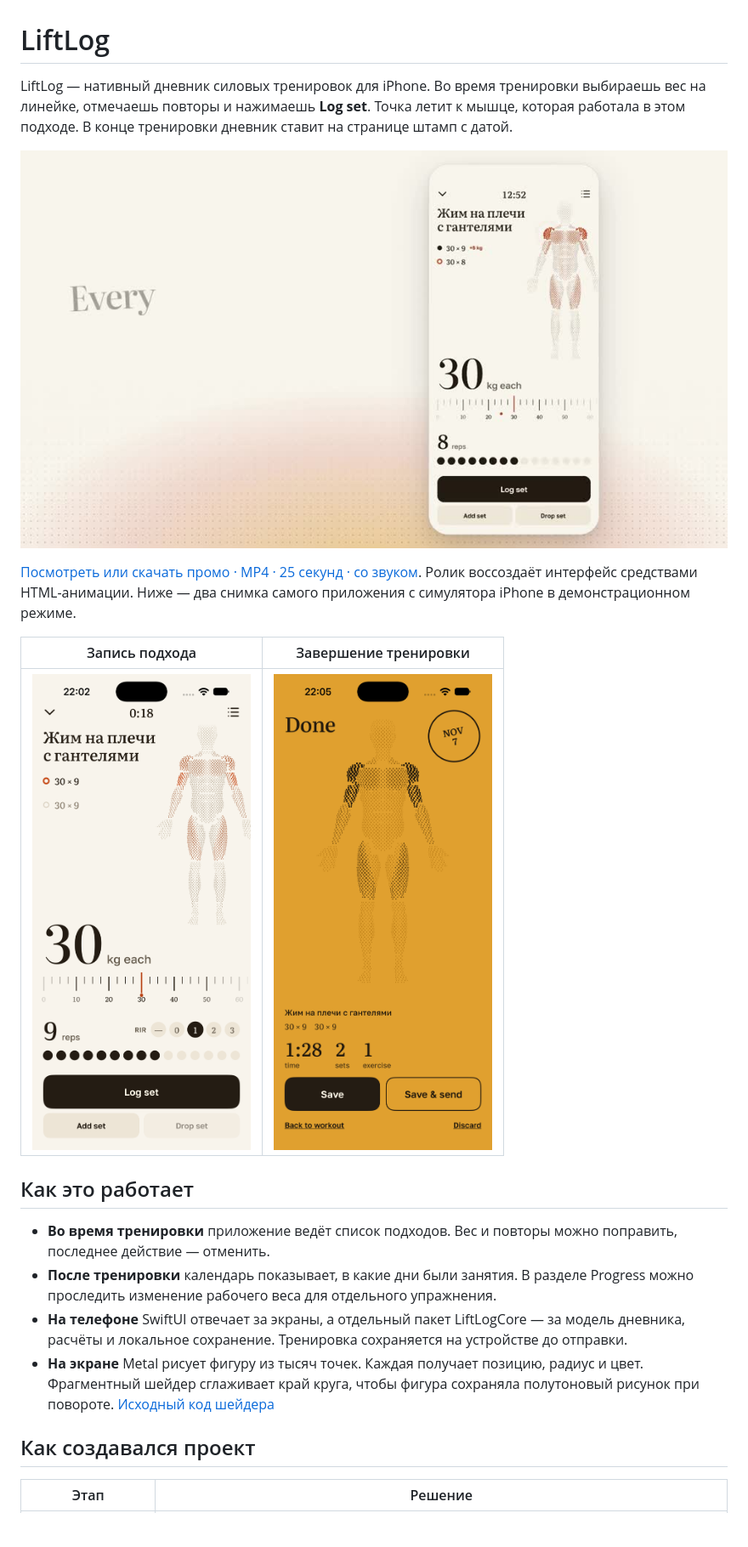
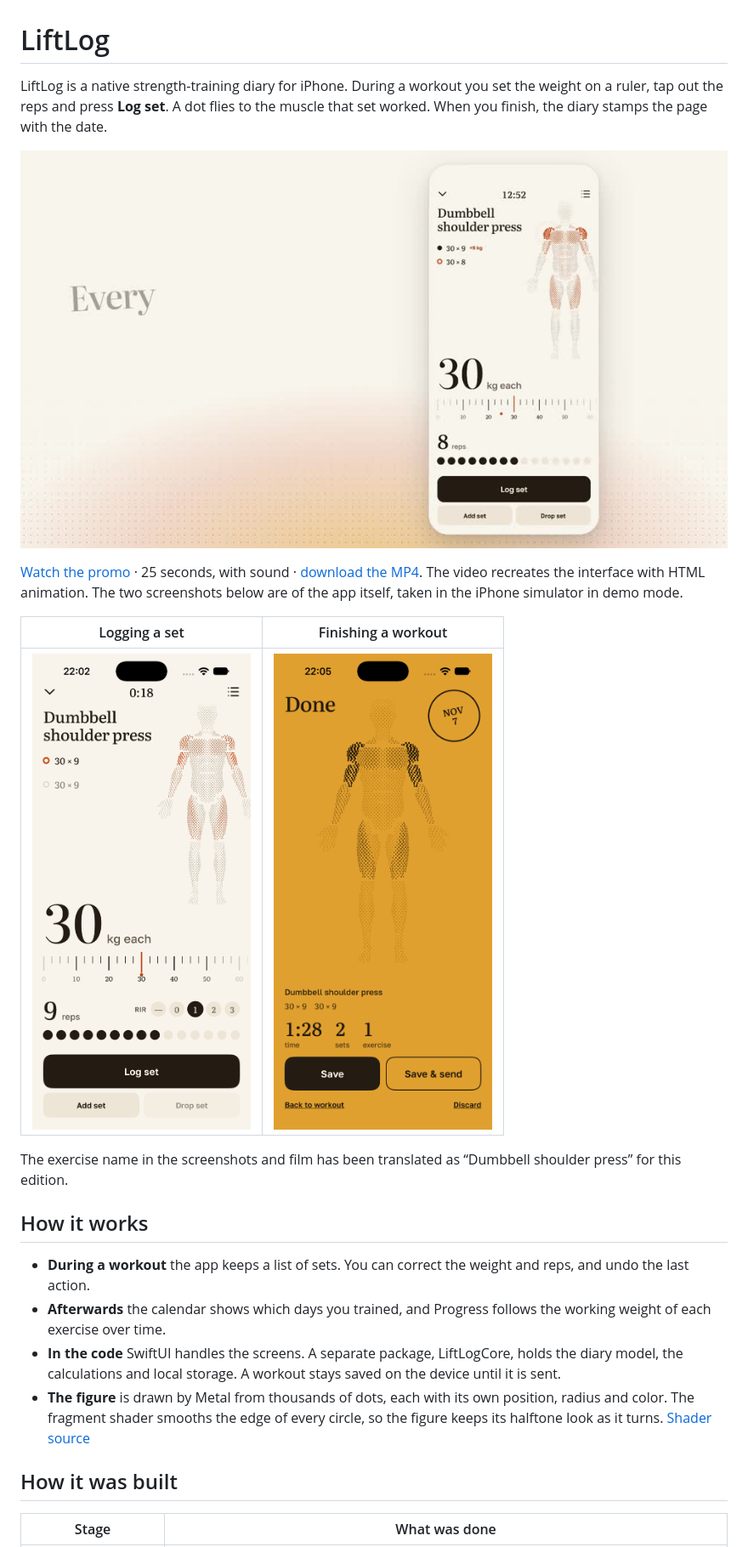
Before and after one commit to nikitovih2004-ui/liftlog-showcase, a Markdown page: README.md, the part around one of its changes. Shown at 85% size. Rendered like a GitHub page; pictures changed too: media/finish.png, media/poster.jpg, media/workout.png; blank space fills up the shorter version.

Commit message:
Publish English copy and localized demo media

```diff
--- a/README.md
+++ b/README.md
@@ -1,4 +1,4 @@
 # LiftLog
 
-LiftLog — нативный дневник силовых тренировок для iPhone. Во время тренировки выбираешь вес на линейке, отмечаешь повторы и нажимаешь **Log set**. Точка летит к мышце, которая работала в этом подходе. В конце тренировки дневник ставит на странице штамп с датой.
+LiftLog is a native strength-training diary for iPhone. During a workout you set the weight on a ruler, tap out the reps and press **Log set**. A dot flies to the muscle that set worked. When you finish, the diary stamps the page with the date.
 
@@ -6,5 +6,5 @@ LiftLog — нативный дневник силовых тренировок
 
-[Посмотреть или скачать промо · MP4 · 25 секунд · со звуком](https://github.com/nikitovih2004-ui/liftlog-showcase/releases/download/v1.0-showcase/liftlog.mp4). Ролик воссоздаёт интерфейс средствами HTML-анимации. Ниже — два снимка самого приложения с симулятора iPhone в демонстрационном режиме.
+[Watch the promo](https://nikitovih2004-ui.github.io/liftlog-showcase/) · 25 seconds, with sound · [download the MP4](https://github.com/nikitovih2004-ui/liftlog-showcase/releases/download/v1.0-showcase/liftlog.mp4). The video recreates the interface with HTML animation. The two screenshots below are of the app itself, taken in the iPhone simulator in demo mode.
 
-| Запись подхода | Завершение тренировки |
+| Logging a set | Finishing a workout |
 | --- | --- |
@@ -12,12 +12,14 @@ LiftLog — нативный дневник силовых тренировок
 
-## Как это работает
+The exercise name in the screenshots and film has been translated as “Dumbbell shoulder press” for this edition.
 
-- **Во время тренировки** приложение ведёт список подходов. Вес и повторы можно поправить, последнее действие — отменить.
-- **После тренировки** календарь показывает, в какие дни были занятия. В разделе Progress можно проследить изменение рабочего веса для отдельного упражнения.
-- **На телефоне** SwiftUI отвечает за экраны, а отдельный пакет LiftLogCore — за модель дневника, расчёты и локальное сохранение. Тренировка сохраняется на устройстве до отправки.
-- **На экране** Metal рисует фигуру из тысяч точек. Каждая получает позицию, радиус и цвет. Фрагментный шейдер сглаживает край круга, чтобы фигура сохраняла полутоновый рисунок при повороте. [Исходный код шейдера](code/BodyDotsShader.swift)
+## How it works
 
-## Как создавался проект
+- **During a workout** the app keeps a list of sets. You can correct the weight and reps, and undo the last action.
+- **Afterwards** the calendar shows which days you trained, and Progress follows the working weight of each exercise over time.
+- **In the code** SwiftUI handles the screens. A separate package, LiftLogCore, holds the diary model, the calculations and local storage. A workout stays saved on the device until it is sent.
+- **The figure** is drawn by Metal from thousands of dots, each with its own position, radius and color. The fragment shader smooths the edge of every circle, so the figure keeps its halftone look as it turns. [Shader source](code/BodyDotsShader.swift)
 
-| Этап | Решение |
+## How it was built
+
+| Stage | What was done |
 | --- | --- |
```
Also changed, not shown: other parts of README.md (+10 -10 lines), 1 other file.
